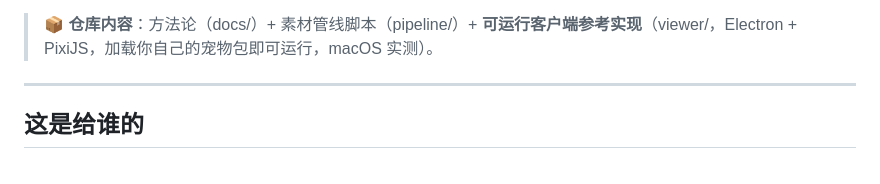
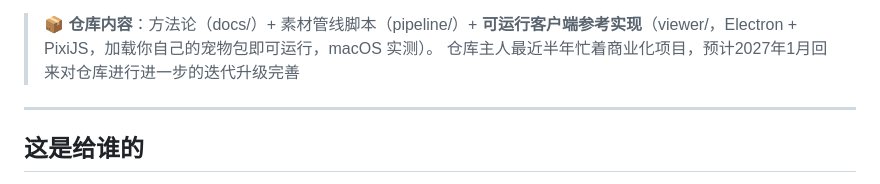
Before and after one commit to stshourenxy-dev/petpet-playbook, a Markdown page: README.md, the part around the change. Rendered like a GitHub page.

```diff
--- a/README.md
+++ b/README.md
@@ -18,7 +18,7 @@
 > ⚠️ **先对齐预期**：这不是"上传照片 → 自动生成桌宠"的一键工具。AI 生成是抽卡（同提示词可能出不同结果）、主人核实不可替代（AI 会认错宠物特征），所以完整流程需要你亲手走：填特征表、写提示词、生成、选帧。**半自动换来的是可控制**——你决定它长什么样、做什么动作。如果只想要"照片能动起来"，用豆包「照片动起来」就够了，不需要这套。
 
 > 📦 **仓库内容**：方法论（docs/）+ 素材管线脚本（pipeline/）+ **可运行客户端参考实现**（viewer/，Electron + PixiJS，加载你自己的宠物包即可运行，macOS 实测）。
-
+仓库主人最近半年忙着商业化项目，预计2027年1月回来对仓库进行进一步的迭代升级完善
 ---
 
 ## 这是给谁的
```
